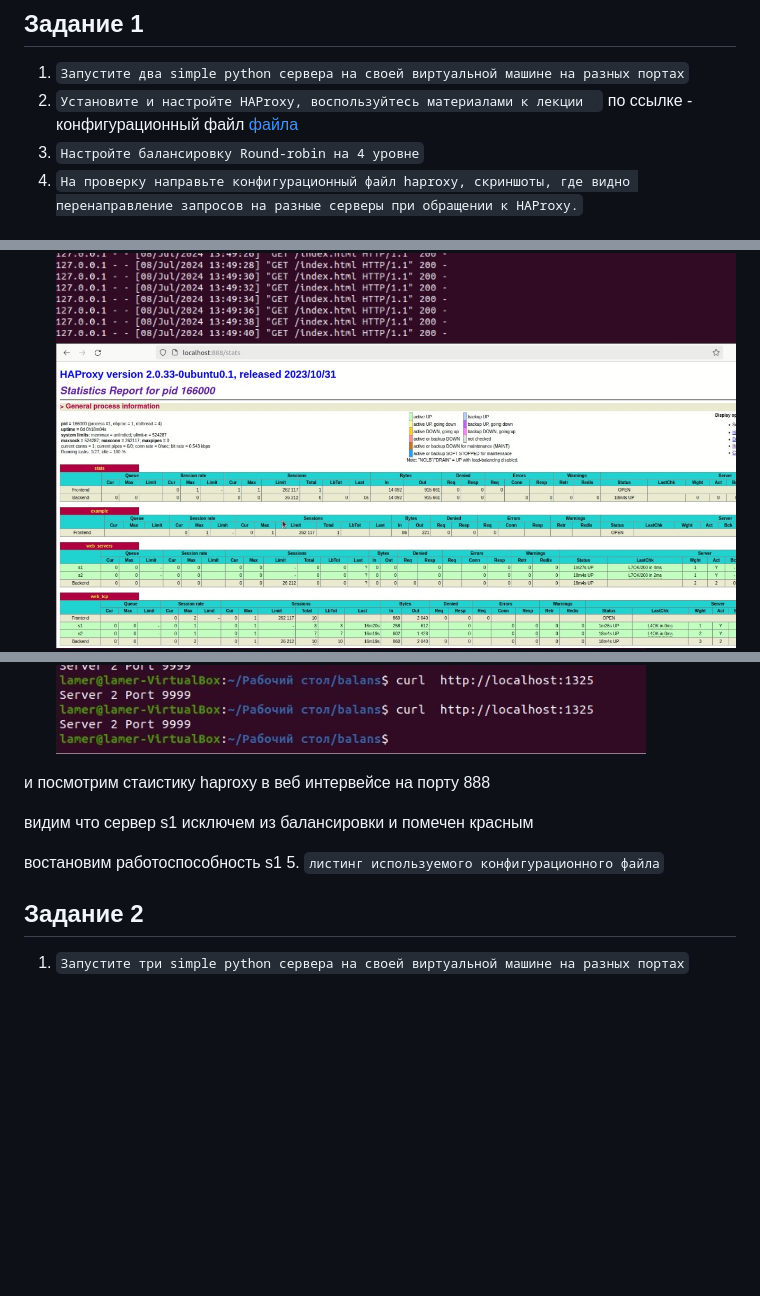
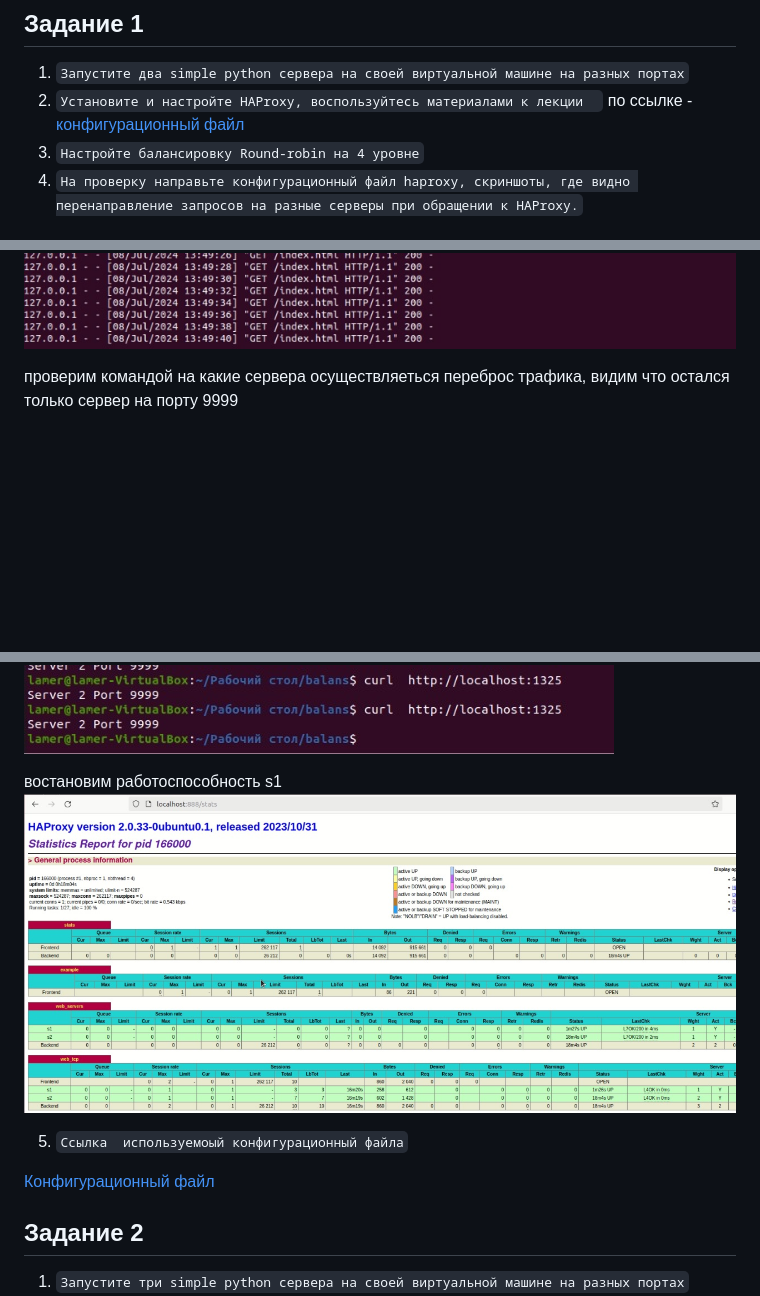
Before and after one commit to ysatii/balans, a Markdown page: README.md, 3 parts joined by grey strips. GitHub-like rendering; blank space fills up the shorter version.

Commit message:
begin1.12

```diff
--- a/README.md
+++ b/README.md
@@ -6,7 +6,7 @@
 
 1. `Запустите два simple python сервера на своей виртуальной машине на разных портах`
 2. `Установите и настройте HAProxy, воспользуйтесь материалами к лекции  `
-по ссылке -  конфигурационный файл [файла](https://github.com/netology-code/sflt-homeworks/blob/main/2)
+по ссылке -   [конфигурационный файл](https://github.com/netology-code/sflt-homeworks/blob/main/2)
 3. `Настройте балансировку Round-robin на 4 уровне`
 4. `На проверку направьте конфигурационный файл haproxy, скриншоты, где видно перенаправление запросов на разные серверы при обращении к HAProxy.`
 
@@ -222,16 +226,21 @@ listen web_tcp
 ![alt text](https://github.com/ysatii/balans/blob/main/img/image1_9.jpg)
 ![alt text](https://github.com/ysatii/balans/blob/main/img/image1_10.jpg)
 ![alt text](https://github.com/ysatii/balans/blob/main/img/image1_11.jpg)
-![alt text](https://github.com/ysatii/balans/blob/main/img/image1_12.jpg)
+
+ проверим командой на какие сервера осуществляеться переброс трафика, видим что остался только сервер на порту 9999
 ![alt text](https://github.com/ysatii/balans/blob/main/img/image1_13.jpg)
 
+ востановим работоспособность s1
+![alt text](https://github.com/ysatii/balans/blob/main/img/image1_12.jpg)
 
-  и посмотрим стаистику haproxy в веб интервейсе на порту 888
 
-  видим что сервер s1 исключем из балансировки и помечен красным
 
-  востановим работоспособность s1
-5. `листинг используемого конфигурационного файла`
+
+
+
+5. `Ссылка  используемоый конфигурационный файла`
+
+[Конфигурационный файл](https://github.com/ysatii/balans/blob/main/haproxy.cfg)
 
 
 ## Задание 2
```
Also changed, not shown: other parts of README.md (+5 -1 lines).
